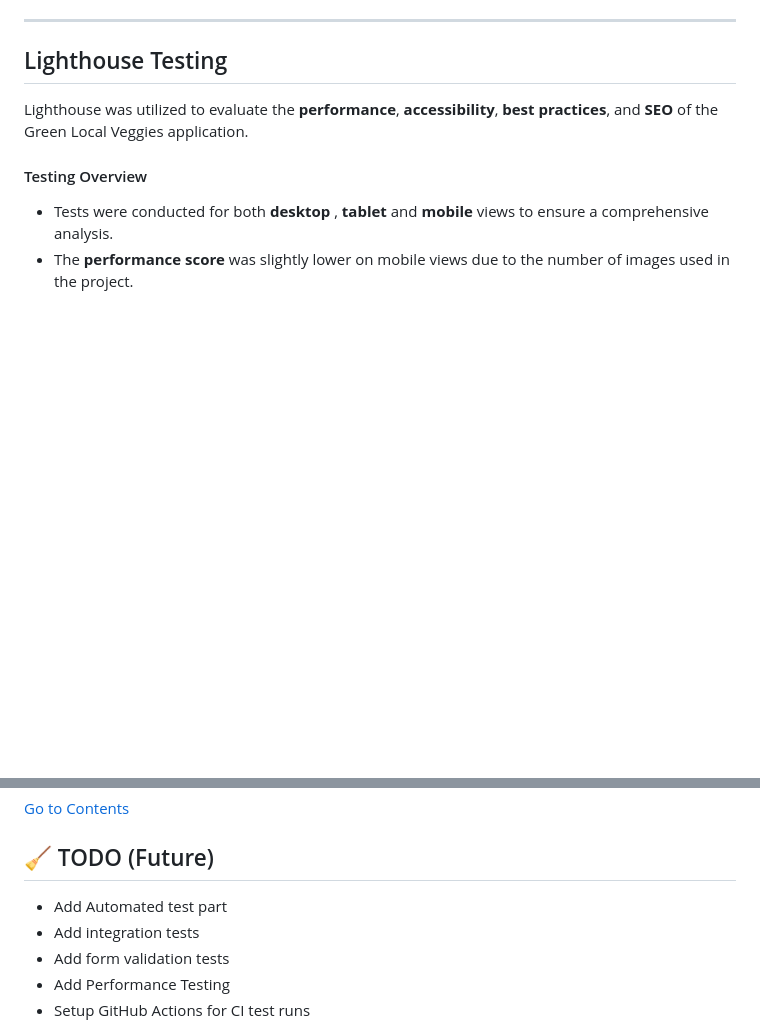
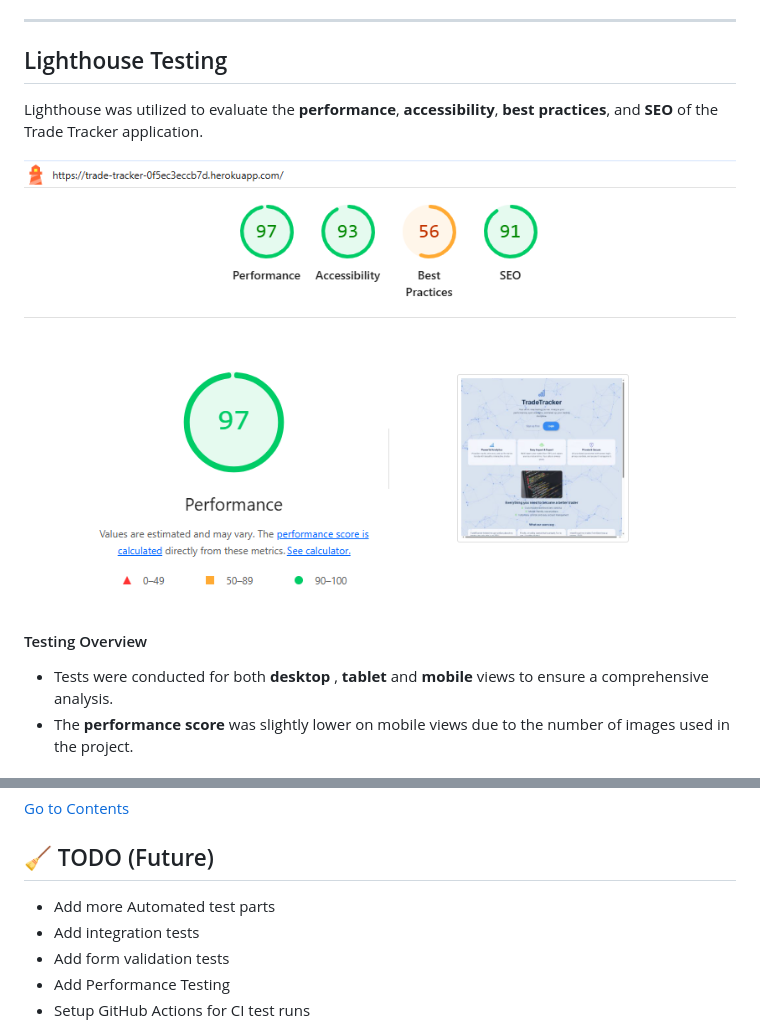
Before and after one commit to carlssonanton87/milestone-project-3, a Markdown page: TESTING.md, 2 parts joined by grey strips. GitHub-like rendering; pictures changed too: readme_assets/images/browsers/lighthouse.png (added); blank space fills up the shorter version.

```diff
--- a/TESTING.md
+++ b/TESTING.md
@@ -248,7 +248,10 @@ To ensure code quality and adherence to best practices, I validated my custom Ja
 
  ## Lighthouse Testing
 
-Lighthouse was utilized to evaluate the **performance**, **accessibility**, **best practices**, and **SEO** of the Green Local Veggies application.
+Lighthouse was utilized to evaluate the **performance**, **accessibility**, **best practices**, and **SEO** of the Trade Tracker application.
+
+![Screenshot](readme_assets/images/browsers/lighthouse.png)
+
 
 #### Testing Overview
 
@@ -288,7 +291,7 @@ All Python files passed the validation checks, confirming compliance with PEP8 s
 [Go to Contents](#contents)
 
 ## 🧹 TODO (Future)
-- Add Automated test part
+- Add more Automated test parts
 - Add integration tests
 - Add form validation tests
 - Add Performance Testing
```
Also changed, not shown: other parts of TESTING.md (+1 -1 lines), readme_assets/images/code_validation/js-validation.png (renamed from readme_assets/images/code_validation/js-validation.png.png), 10 other files.
